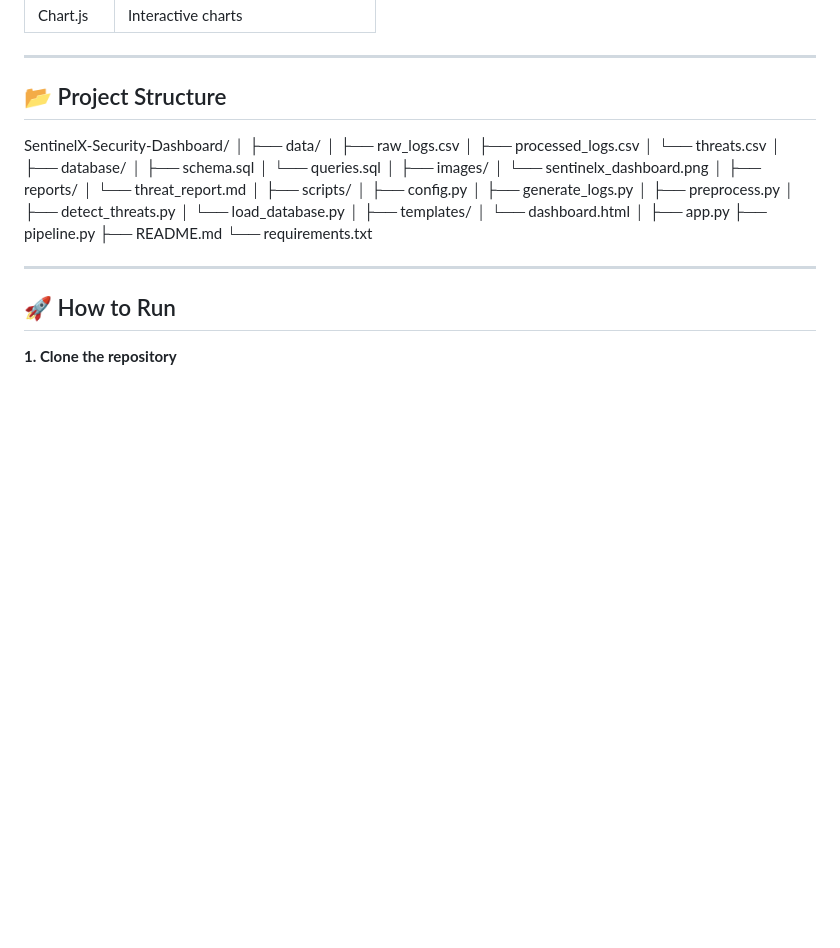
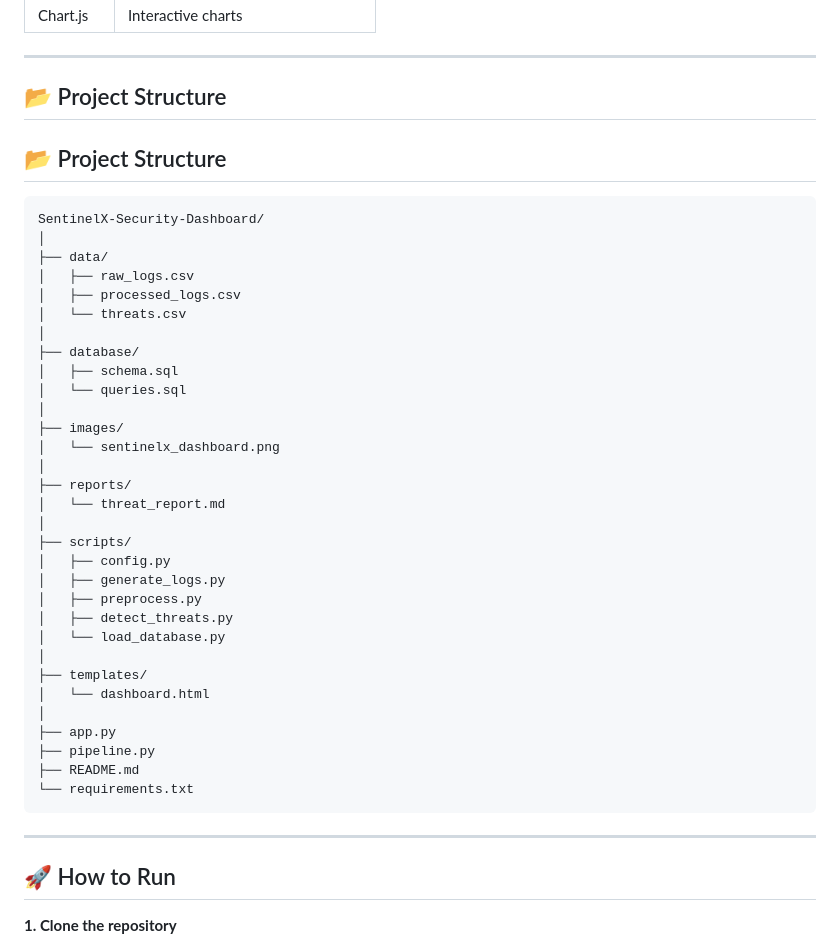
Before and after one commit to retaj7-bot/SentinelX-Security-Dashboard, a Markdown page: README.md, the part around the change. GitHub-like rendering; blank space fills up the shorter version.

Commit message:
Fix project structure code block

````diff
--- a/README.md
+++ b/README.md
@@ -43,6 +43,9 @@ SentinelX is a cybersecurity data analytics project that:
 
 ## 📂 Project Structure
 
+## 📂 Project Structure
+
+```
 SentinelX-Security-Dashboard/
 │
 ├── data/
@@ -74,6 +77,7 @@ SentinelX-Security-Dashboard/
 ├── pipeline.py
 ├── README.md
 └── requirements.txt
+```
 
 ---
 
````
